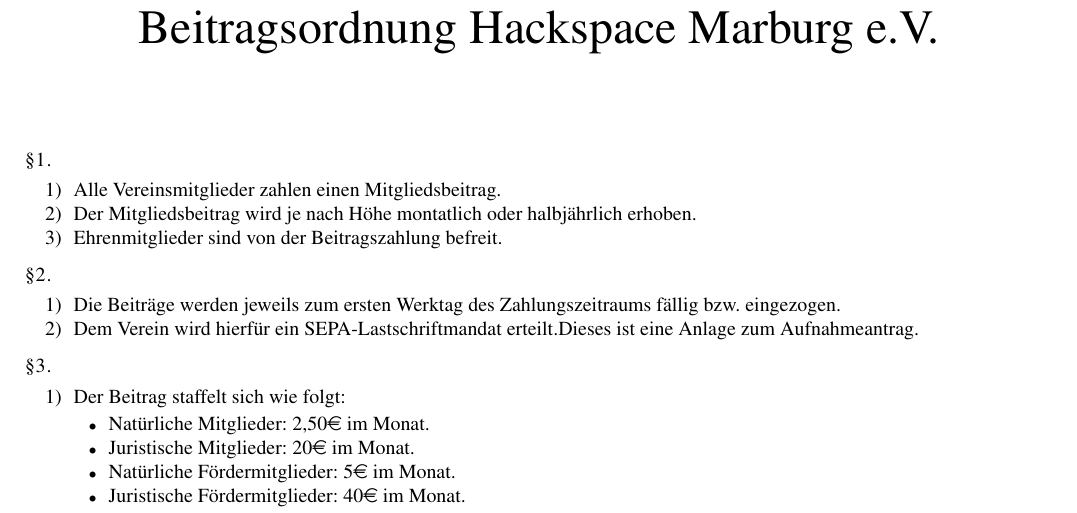
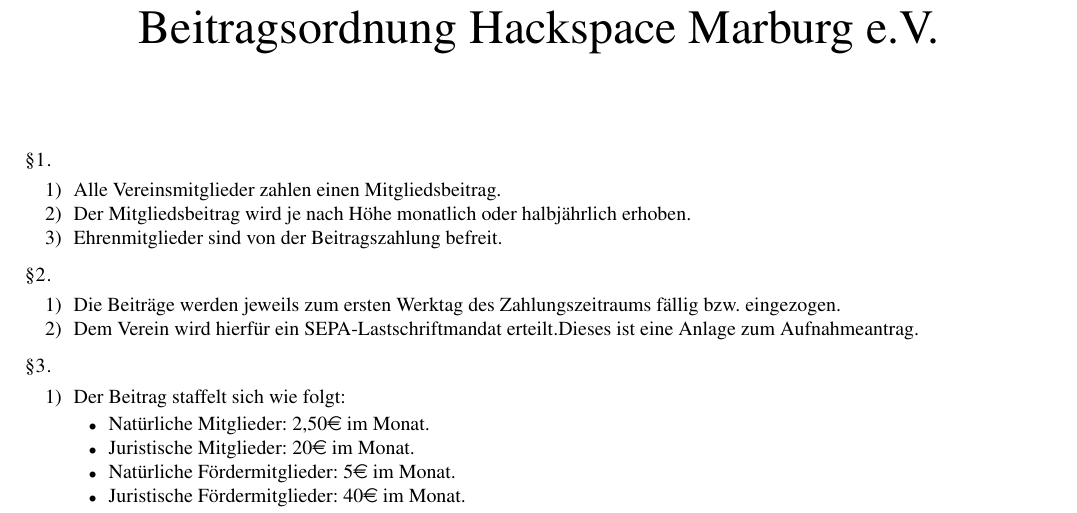
Before and after one commit to hackspace-marburg/beitragsordnung, a LaTeX paper (beitragsordnung.tex): part of the page, cut so that both start at the same text. Compiled offline with pdfLaTeX.

Commit message:
aspell is best spell

```diff
--- a/beitragsordnung.tex
+++ b/beitragsordnung.tex
@@ -23,7 +23,7 @@
 \begin{enumerate}
   \item Alle Vereinsmitglieder zahlen einen Mitgliedsbeitrag.
 
-  \item Der Mitgliedsbeitrag wird je nach Höhe montatlich oder halbjährlich
+  \item Der Mitgliedsbeitrag wird je nach Höhe monatlich oder halbjährlich
     erhoben.
 
   \item Ehrenmitglieder sind von der Beitragszahlung befreit.
```
